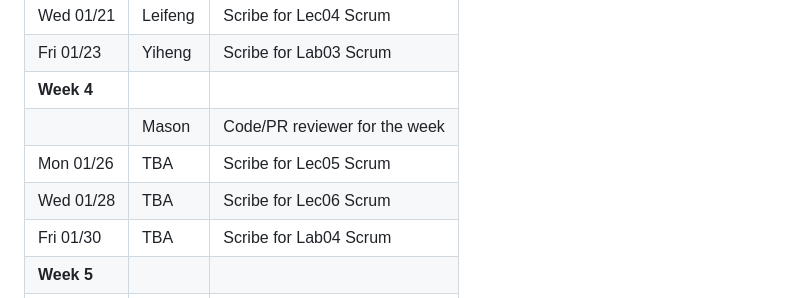
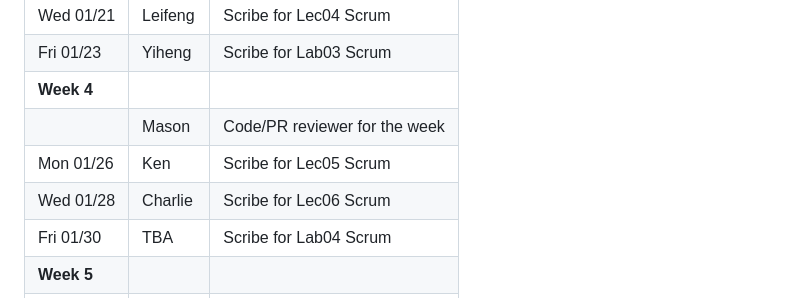
Before and after one commit to ucsb-cs148-w26/pj04-receipt-divider, a Markdown page: team/!LEADERSHIP.md, the part around the change. Rendered like a GitHub page.

Commit message:
docs: update LEADERSHIP.mc

```diff
--- a/team/!LEADERSHIP.md
+++ b/team/!LEADERSHIP.md
@@ -36,8 +36,8 @@
 | Fri 01/23   | Yiheng            | Scribe for Lab03 Scrum                            |
 | **Week 4**  |                   |                                                   |
 |             | Mason             | Code/PR reviewer for the week                     |
-| Mon 01/26   | TBA               | Scribe for Lec05 Scrum                            |
-| Wed 01/28   | TBA               | Scribe for Lec06 Scrum                            |
+| Mon 01/26   | Ken               | Scribe for Lec05 Scrum                            |
+| Wed 01/28   | Charlie           | Scribe for Lec06 Scrum                            |
 | Fri 01/30   | TBA               | Scribe for Lab04 Scrum                            |
 | **Week 5**  |                   |                                                   |
 |             | TBA               | Code/PR reviewer for the week                     |
```
